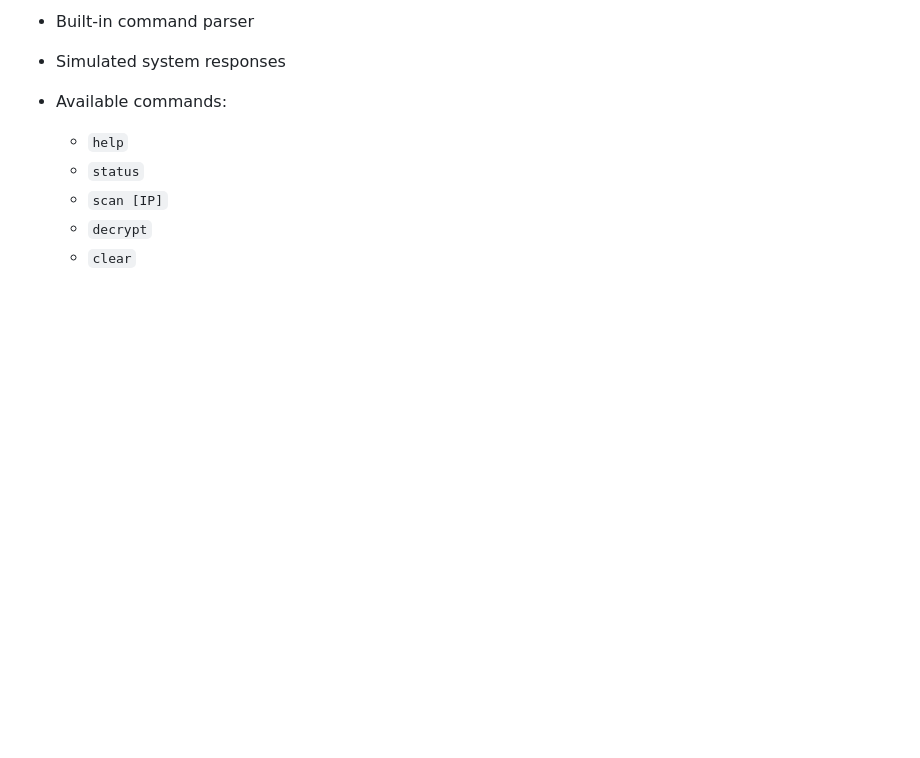
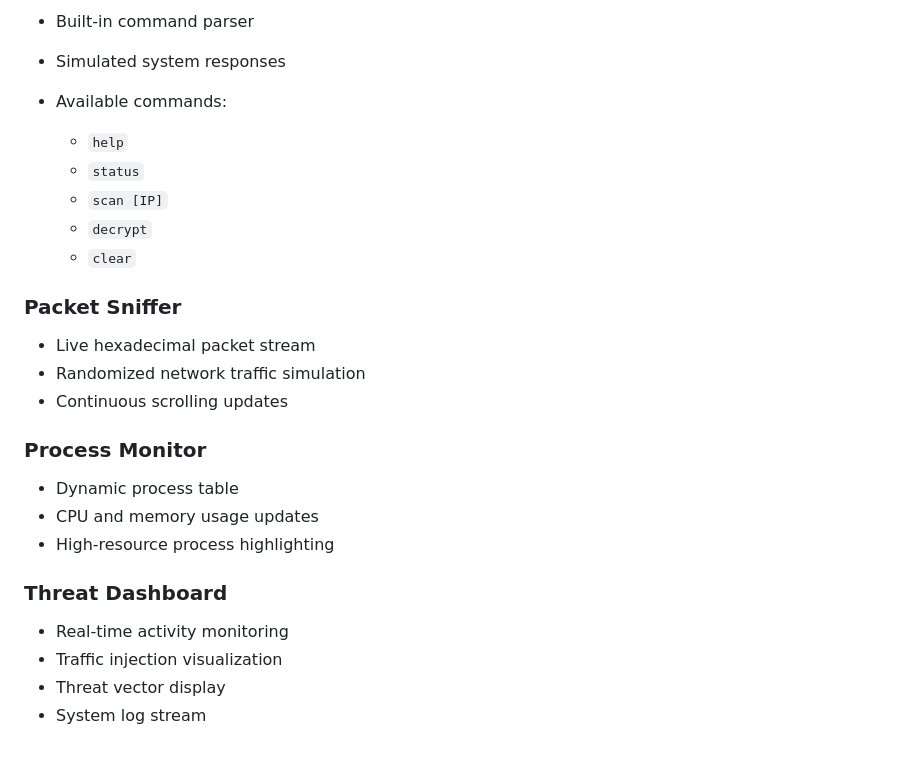
Before and after one commit to mayurbhor-tech/CyberNexus, a Markdown page: README.md, the part around the change. GitHub-like rendering; blank space fills up the shorter version.

```diff
--- a/README.md
+++ b/README.md
@@ -306,3 +306,21 @@ The application is entirely front-end based and requires no backend services.
   * `scan [IP]`
   * `decrypt`
   * `clear`
+### Packet Sniffer
+
+* Live hexadecimal packet stream
+* Randomized network traffic simulation
+* Continuous scrolling updates
+
+### Process Monitor
+
+* Dynamic process table
+* CPU and memory usage updates
+* High-resource process highlighting
+
+### Threat Dashboard
+
+* Real-time activity monitoring
+* Traffic injection visualization
+* Threat vector display
+* System log stream
```
